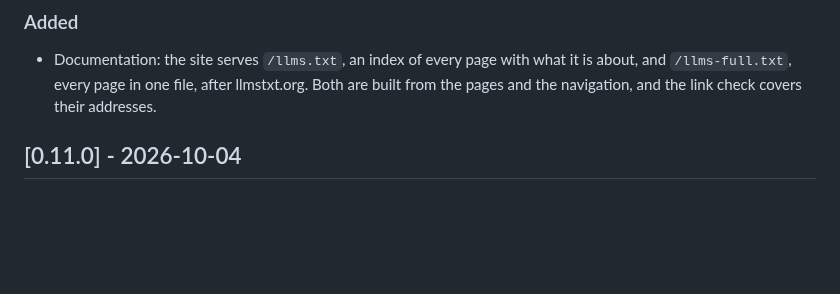
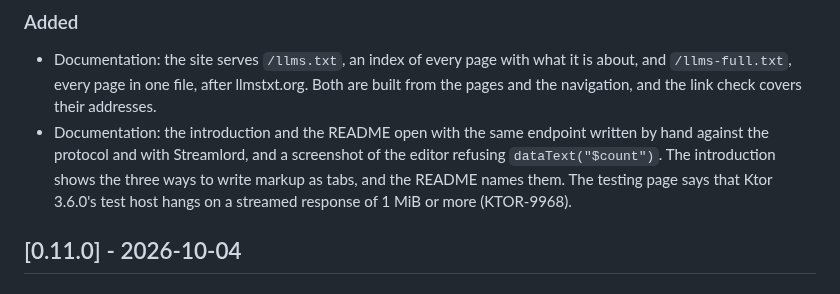
Before and after one commit to MarkusAugust/streamlord, a Markdown page: CHANGELOG.md, the part around the change. Drawn GitHub-style; blank space fills up the shorter version.

```diff
--- a/CHANGELOG.md
+++ b/CHANGELOG.md
@@ -11,6 +11,11 @@ All notable changes to Streamlord are recorded here. The format follows
 - Documentation: the site serves `/llms.txt`, an index of every page with what it is about, and
   `/llms-full.txt`, every page in one file, after llmstxt.org. Both are built from the pages and
   the navigation, and the link check covers their addresses.
+- Documentation: the introduction and the README open with the same endpoint written by hand
+  against the protocol and with Streamlord, and a screenshot of the editor refusing
+  `dataText("$count")`. The introduction shows the three ways to write markup as tabs, and the
+  README names them. The testing page says that Ktor 3.6.0's test host hangs on a streamed
+  response of 1 MiB or more (KTOR-9968).
 
 ## [0.11.0] - 2026-10-04
 
```
Also changed, not shown: README.md (+42 -0 lines), docs/src/assets/editor-dollar-trap.png (added), 5 other files.
